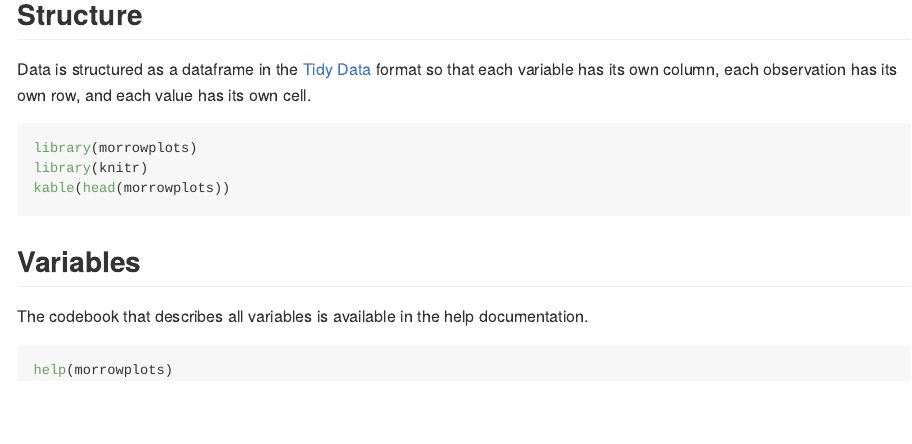
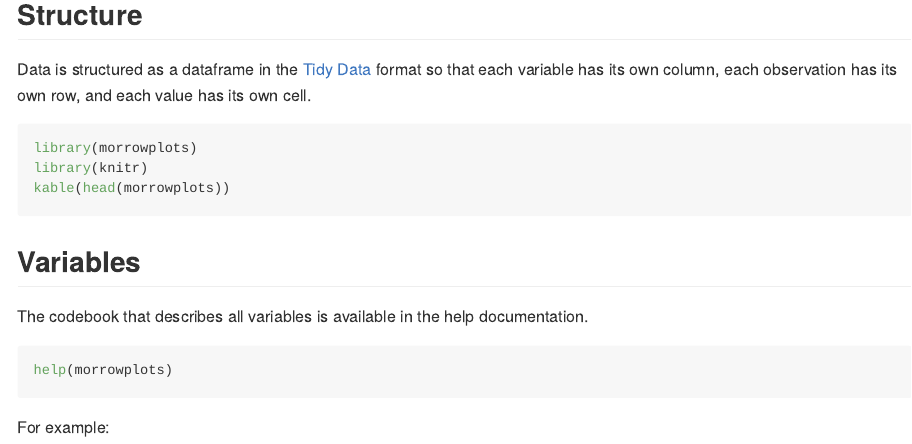
Before and after one commit to SandiCal/morrowplots, an R Markdown document (README.Rmd): the page in a window 1100 px wide, from 600 px down. Rendered offline with R 4.5, knitr and Pandoc, with nearby package versions; the code chunks are not run, so their results and figures are left out; badge pictures from the web are left out.

Commit message:
fixing typo

````diff
--- a/README.Rmd
+++ b/README.Rmd
@@ -57,6 +58,7 @@ The codebook that describes all variables is available in the help documentation
 help(morrowplots)
 ```
 
+For example:
 ```{r, echo = F, results = "asis"}
 help_console <- function(topic, format=c("text", "html", "latex", "Rd"),
                          lines=NULL, before=NULL, after=NULL) {
````
Also changed, not shown: README.md, README.Rmd (1 more changed lines).
